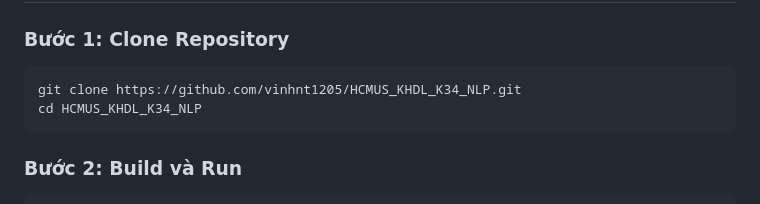
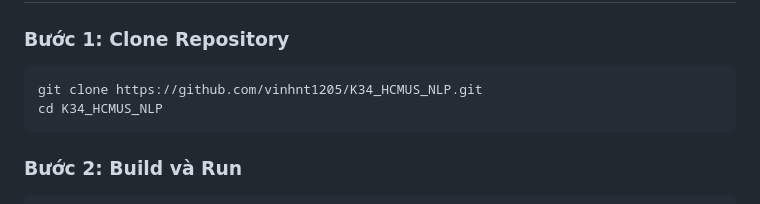
Before and after one commit to vinhnt1205/HCMUS_K34_NLP, a Markdown page: DOCKER_SETUP.md, the part around the change. GitHub-like rendering.

````diff
--- a/DOCKER_SETUP.md
+++ b/DOCKER_SETUP.md
@@ -24,8 +24,8 @@ docker-compose --version
 
 ### Bước 1: Clone Repository
 ```bash
-git clone https://github.com/vinhnt1205/HCMUS_KHDL_K34_NLP.git
-cd HCMUS_KHDL_K34_NLP
+git clone https://github.com/vinhnt1205/K34_HCMUS_NLP.git
+cd K34_HCMUS_NLP
 ```
 
 ### Bước 2: Build và Run
````
Also changed, not shown: DEPLOY_GUIDE.md (+2 -2 lines), README.md (+2 -2 lines).
